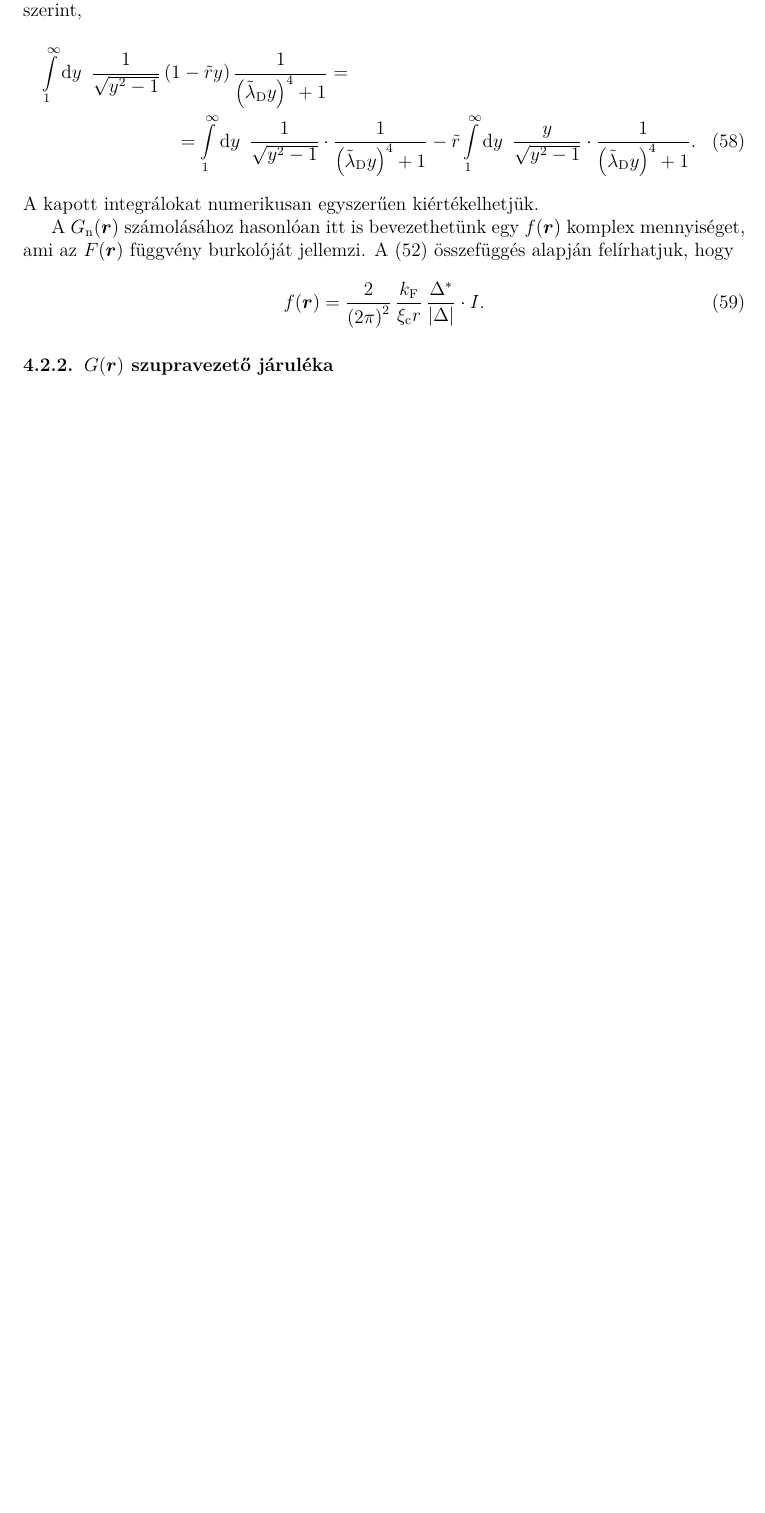
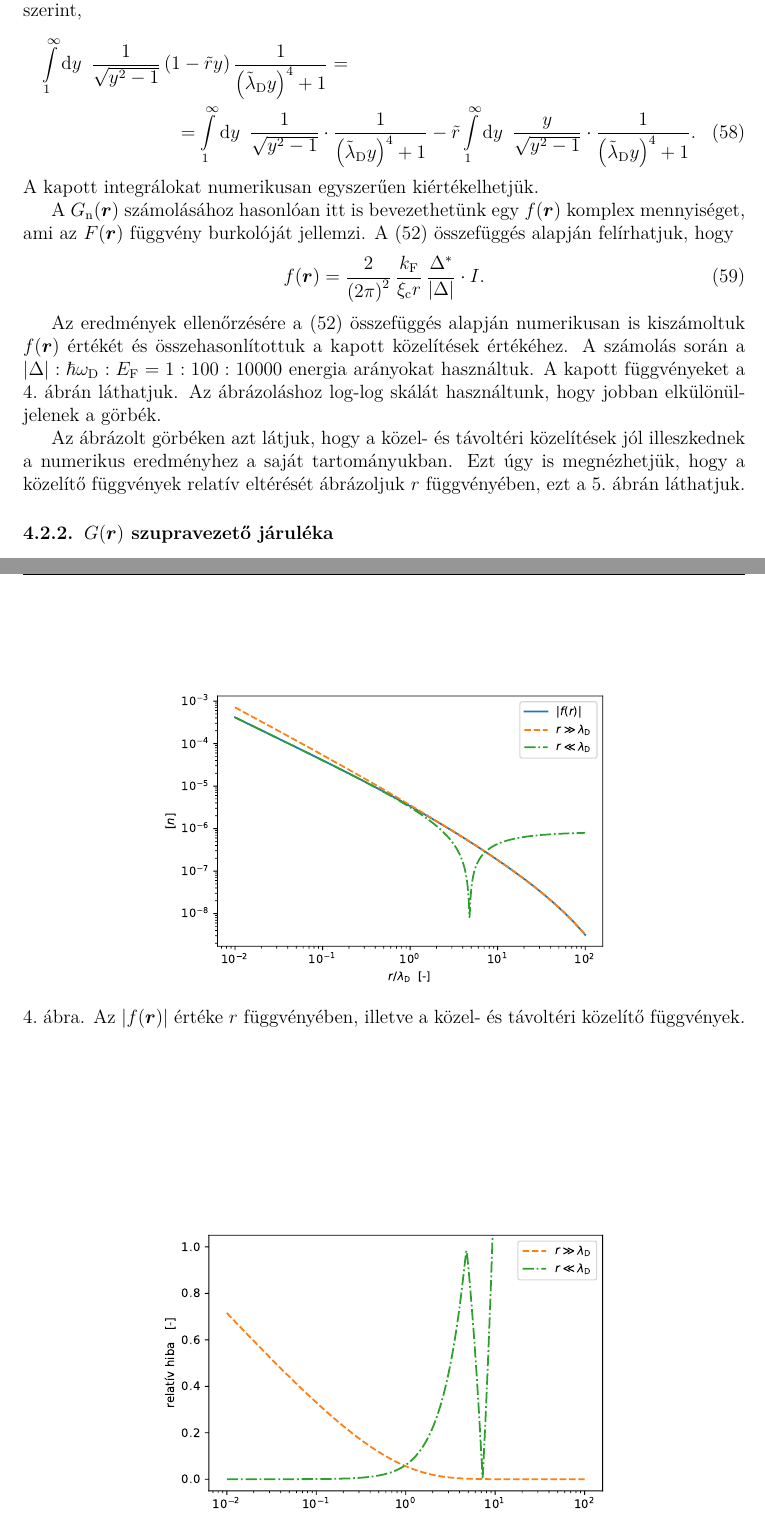
Before and after one commit to Il-Capitano/bsc-thesis, a LaTeX document (latex/main.tex): part of page 14 of 14 before the commit and two parts of pages 14 and 15 of 15 after it, the two joined at a grey line, cut so that both start at the same text, the shorter picture padded with empty space. Compiled offline with pdfLaTeX.

Commit message:
finished F calculation

```diff
--- a/latex/main.tex
+++ b/latex/main.tex
@@ -530,3 +530,13 @@ A $G_\text{n}(\RR)$ számolásához hasonlóan itt is bevezethetünk egy $f(\RR)
 	f(\RR) = \frac{2}{\left( 2 \pi \right)^2} \, \frac{k_\text{F}}{\xi_\text{c} r} \, \frac{\Delta^*}{\left| \Delta \right|} \cdot I.
 \end{equation}
 
+Az eredmények ellenőrzésére a \eqref{f-def} összefüggés alapján numerikusan is kiszámoltuk $f(\RR)$ értékét és összehasonlítottuk a kapott közelítések értékéhez.  A számolás során a $\left| \Delta \right| : \hbar \omega_\text{D} : E_\text{F} = 1 : 100 : 10000$ energia arányokat használtuk.  A kapott függvényeket a \ref{F-sc-fig}.\ ábrán láthatjuk.  Az ábrázoláshoz log-log skálát használtunk, hogy jobban elkülönüljelenek a görbék.
+
+\begin{figure}[h!]
+	\centering
+	\includegraphics[width=10cm]{F_sc.pdf}
+	\caption{Az $\left| f(\RR) \right|$ értéke $r$ függvényében, illetve a közel- és távoltéri közelítő függvények.}
+	\label{F-sc-fig}
+\end{figure}
+
+Az ábrázolt görbéken azt látjuk, hogy a közel- és távoltéri közelítések jól illeszkednek a numerikus eredményhez a saját tartományukban.  Ezt úgy is megnézhetjük, hogy a közelítő függvények relatív eltérését ábrázoljuk $r$ függvényében, ezt a \ref{F-sc-error-fig}.\ ábrán láthatjuk.
@@ -533,5 +548,10 @@ A $G_\text{n}(\RR)$ számolásához hasonlóan itt is bevezethetünk egy $f(\RR)
+	\label{F-sc-error-fig}
+\end{figure}
+
 
 \subsubsection{$G(\RR)$ szupravezető járuléka}
+
+
 
 \subsection{Asszimptotikus viselkedés}
 
```
Also changed, not shown: latex/F_sc.pdf, latex/F_sc_error.pdf, latex/main.pdf, latex/main.tex (7 more changed lines), 1 other file.
